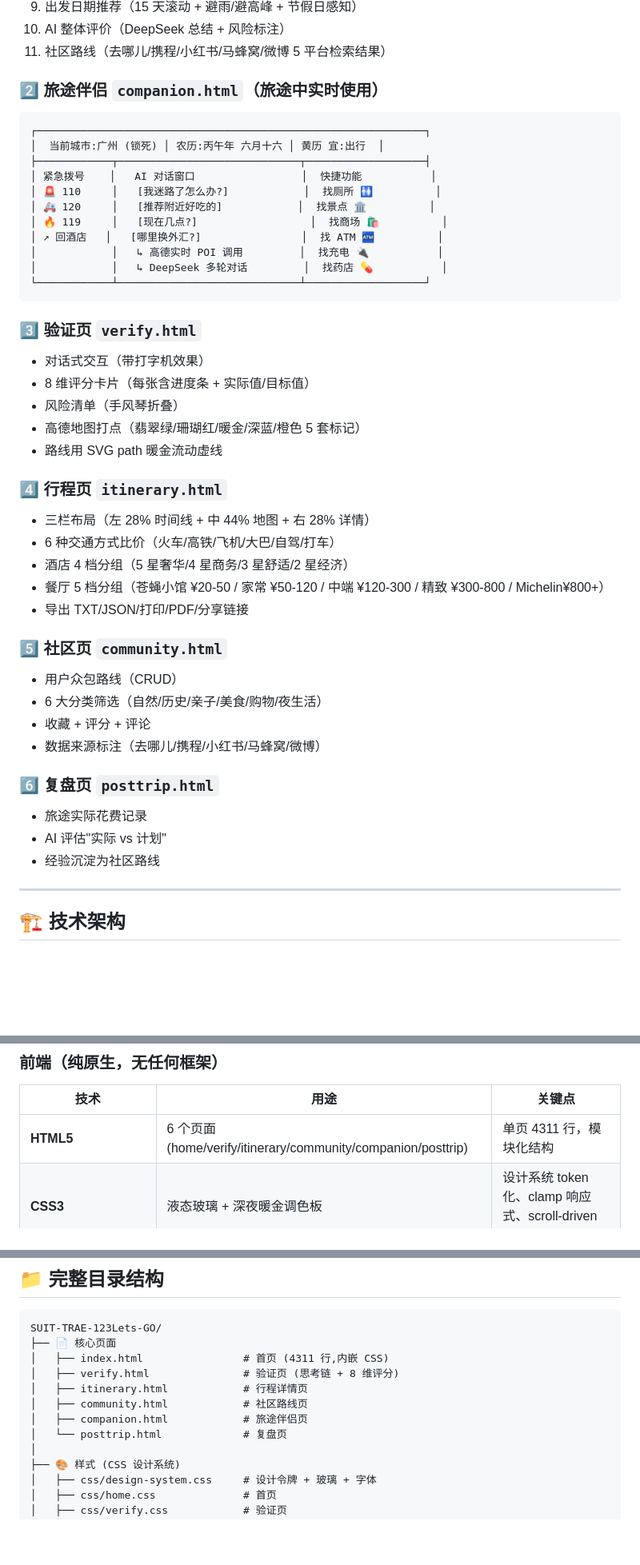
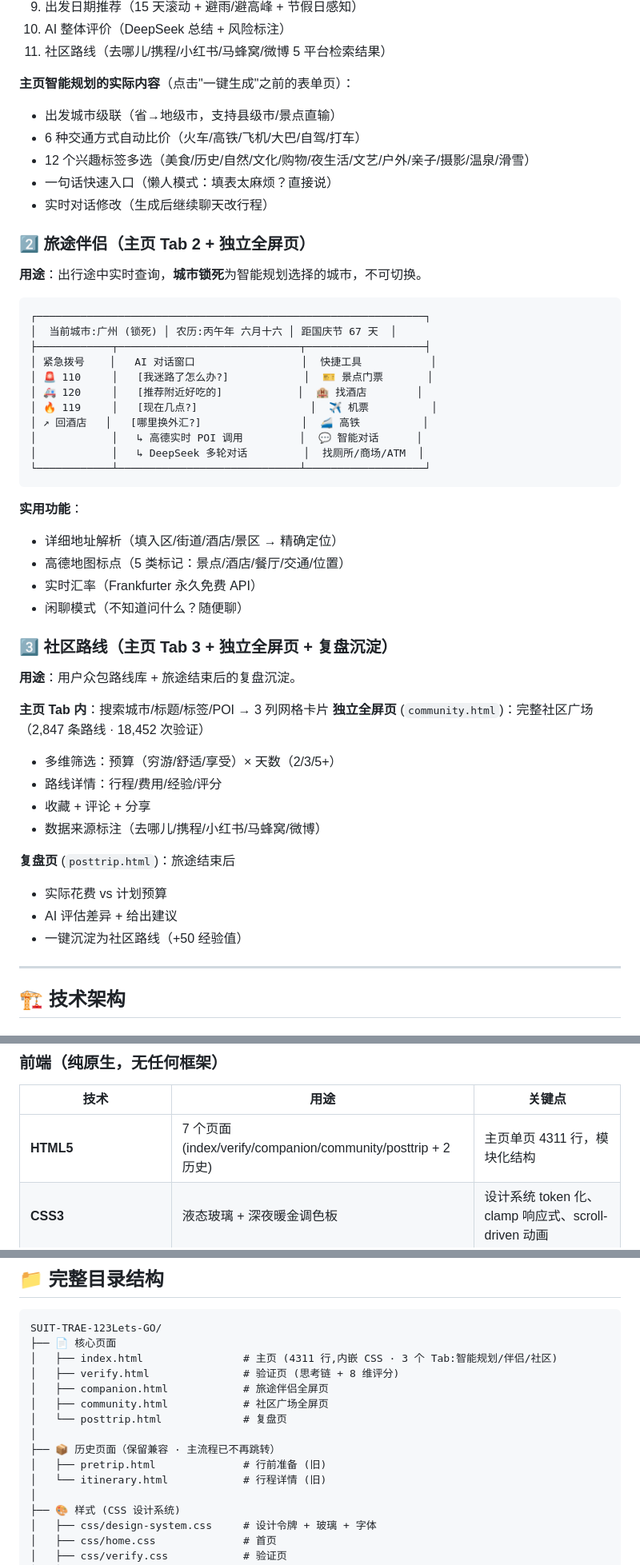
Before and after one commit to JimmyMi001/SUIT-TRAE, a Markdown page: README.md, 3 parts joined by grey strips. Shown at 80% size. Drawn GitHub-style; blank space fills up the shorter version.

````diff
--- a/README.md
+++ b/README.md
@@ -157,46 +138,52 @@
 10. AI 整体评价（DeepSeek 总结 + 风险标注）
 11. 社区路线（去哪儿/携程/小红书/马蜂窝/微博 5 平台检索结果）
 
-### 2️⃣ 旅途伴侣 `companion.html`（旅途中实时使用）
+**主页智能规划的实际内容**（点击"一键生成"之前的表单页）：
+- 出发城市级联（省→地级市，支持县级市/景点直输）
+- 6 种交通方式自动比价（火车/高铁/飞机/大巴/自驾/打车）
+- 12 个兴趣标签多选（美食/历史/自然/文化/购物/夜生活/文艺/户外/亲子/摄影/温泉/滑雪）
+- 一句话快速入口（懒人模式：填表太麻烦？直接说）
+- 实时对话修改（生成后继续聊天改行程）
+
+### 2️⃣ 旅途伴侣（主页 Tab 2 + 独立全屏页）
+
+**用途**：出行途中实时查询，**城市锁死**为智能规划选择的城市，不可切换。
 
 ```
 ┌──────────────────────────────────────────────────────────────┐
-│  当前城市:广州 (锁死) │ 农历:丙午年 六月十六 │ 黄历 宜:出行  │
+│  当前城市:广州 (锁死) │ 农历:丙午年 六月十六 │ 距国庆节 67 天  │
 ├────────────┬─────────────────────────────┬───────────────────┤
-│ 紧急拨号    │   AI 对话窗口                 │  快捷功能           │
-│ 🚨 110     │   [我迷路了怎么办?]            │  找厕所 🚻          │
-│ 🚑 120     │   [推荐附近好吃的]            │  找景点 🏛️          │
-│ 🔥 119     │   [现在几点?]                  │  找商场 🛍️          │
-│ ↗ 回酒店   │   [哪里换外汇?]                │  找 ATM 🏧          │
-│            │   ↳ 高德实时 POI 调用         │  找充电 🔌           │
-│            │   ↳ DeepSeek 多轮对话         │  找药店 💊           │
+│ 紧急拨号    │   AI 对话窗口                 │  快捷工具           │
+│ 🚨 110     │   [我迷路了怎么办?]            │  🎫 景点门票       │
+│ 🚑 120     │   [推荐附近好吃的]            │  🏨 找酒店        │
+│ 🔥 119     │   [现在几点?]                  │  ✈️ 机票          │
+│ ↗ 回酒店   │   [哪里换外汇?]                │  🚄 高铁          │
+│            │   ↳ 高德实时 POI 调用         │  💬 智能对话      │
+│            │   ↳ DeepSeek 多轮对话         │  找厕所/商场/ATM  │
 └────────────┴─────────────────────────────┴───────────────────┘
 ```
 
-### 3️⃣ 验证页 `verify.html`
-- 对话式交互（带打字机效果）
-- 8 维评分卡片（每张含进度条 + 实际值/目标值）
-- 风险清单（手风琴折叠）
-- 高德地图打点（翡翠绿/珊瑚红/暖金/深蓝/橙色 5 套标记）
-- 路线用 SVG path 暖金流动虚线
+**实用功能**：
+- 详细地址解析（填入区/街道/酒店/景区 → 精确定位）
+- 高德地图标点（5 类标记：景点/酒店/餐厅/交通/位置）
+- 实时汇率（Frankfurter 永久免费 API）
+- 闲聊模式（不知道问什么？随便聊）
 
-### 4️⃣ 行程页 `itinerary.html`
-- 三栏布局（左 28% 时间线 + 中 44% 地图 + 右 28% 详情）
-- 6 种交通方式比价（火车/高铁/飞机/大巴/自驾/打车）
-- 酒店 4 档分组（5 星奢华/4 星商务/3 星舒适/2 星经济）
-- 餐厅 5 档分组（苍蝇小馆 ¥20-50 / 家常 ¥50-120 / 中端 ¥120-300 / 精致 ¥300-800 / Michelin¥800+）
-- 导出 TXT/JSON/打印/PDF/分享链接
+### 3️⃣ 社区路线（主页 Tab 3 + 独立全屏页 + 复盘沉淀）
 
-### 5️⃣ 社区页 `community.html`
-- 用户众包路线（CRUD）
-- 6 大分类筛选（自然/历史/亲子/美食/购物/夜生活）
-- 收藏 + 评分 + 评论
+**用途**：用户众包路线库 + 旅途结束后的复盘沉淀。
+
+**主页 Tab 内**：搜索城市/标题/标签/POI → 3 列网格卡片
+**独立全屏页** (`community.html`)：完整社区广场（2,847 条路线 · 18,452 次验证）
+- 多维筛选：预算（穷游/舒适/享受）× 天数（2/3/5+）
+- 路线详情：行程/费用/经验/评分
+- 收藏 + 评论 + 分享
 - 数据来源标注（去哪儿/携程/小红书/马蜂窝/微博）
 
-### 6️⃣ 复盘页 `posttrip.html`
-- 旅途实际花费记录
-- AI 评估"实际 vs 计划"
-- 经验沉淀为社区路线
+**复盘页** (`posttrip.html`)：旅途结束后
+- 实际花费 vs 计划预算
+- AI 评估差异 + 给出建议
+- 一键沉淀为社区路线（+50 经验值）
 
 ---
 
@@ -286,7 +273,7 @@
 
 | 技术 | 用途 | 关键点 |
 |------|------|--------|
-| **HTML5** | 6 个页面 (home/verify/itinerary/community/companion/posttrip) | 单页 4311 行，模块化结构 |
+| **HTML5** | 7 个页面 (index/verify/companion/community/posttrip + 2 历史) | 主页单页 4311 行，模块化结构 |
 | **CSS3** | 液态玻璃 + 深夜暖金调色板 | 设计系统 token 化、clamp 响应式、scroll-driven 动画 |
 | **Vanilla JS** | 业务逻辑（无 React/Vue/Tailwind） | IIFE 模块化，无构建步骤 |
 | **Three.js** | Hero 区粒子背景 | CDN 加载，按需启用 |
@@ -1030,12 +1040,15 @@ npm run setup  # 等价于 scripts/setup.js
 ```
 SUIT-TRAE-123Lets-GO/
 ├── 📄 核心页面
-│   ├── index.html                # 首页 (4311 行,内嵌 CSS)
+│   ├── index.html                # 主页 (4311 行,内嵌 CSS · 3 个 Tab:智能规划/伴侣/社区)
 │   ├── verify.html               # 验证页 (思考链 + 8 维评分)
-│   ├── itinerary.html            # 行程详情页
-│   ├── community.html            # 社区路线页
-│   ├── companion.html            # 旅途伴侣页
+│   ├── companion.html            # 旅途伴侣全屏页
+│   ├── community.html            # 社区广场全屏页
 │   └── posttrip.html             # 复盘页
+│
+├── 📦 历史页面（保留兼容 · 主流程已不再跳转）
+│   ├── pretrip.html              # 行前准备 (旧)
+│   └── itinerary.html            # 行程详情 (旧)
 │
 ├── 🎨 样式 (CSS 设计系统)
 │   ├── css/design-system.css     # 设计令牌 + 玻璃 + 字体
````
Also changed, not shown: other parts of README.md (+77 -57 lines).
